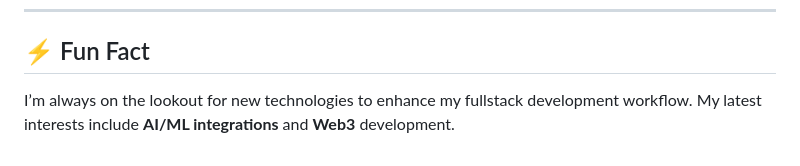
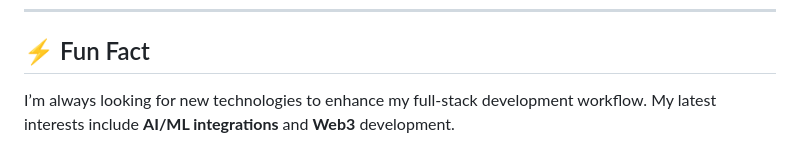
Before and after one commit to MkVerma643/MkVerma643, a Markdown page: README.md, the part around one of its changes. Rendered like a GitHub page.

```diff
--- a/README.md
+++ b/README.md
@@ -58,4 +60,4 @@ Feel free to connect with me on any of the following platforms:
 ---
 
 ## ⚡ Fun Fact
-I’m always on the lookout for new technologies to enhance my fullstack development workflow. My latest interests include **AI/ML integrations** and **Web3** development.
+I’m always looking for new technologies to enhance my full-stack development workflow. My latest interests include **AI/ML integrations** and **Web3** development.
```
Also changed, not shown: other parts of README.md (+2 -0 lines).
